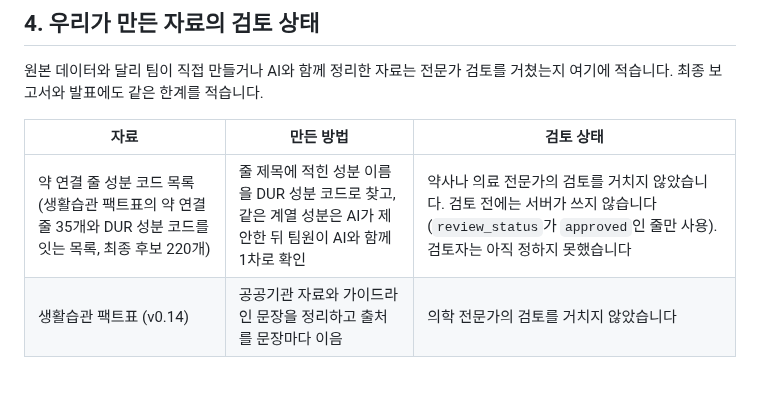
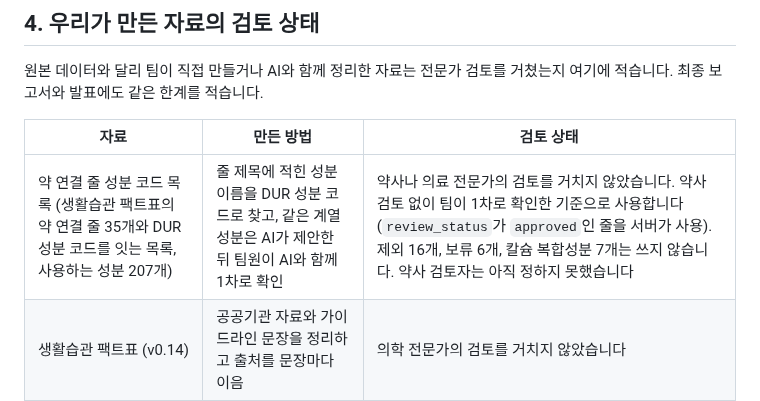
Before and after one commit to AI-HealthCare-06/AH_06_05, a Markdown page: docs/data/SOURCES.md, the part around the change. GitHub-like rendering.

Commit message:
docs: SOURCES.md 성분 코드 목록 사용 기준을 #80 결정에 맞춰 수정
약 연결 줄 성분 코드 목록은 약사 검토 없이 팀이 1차로 확인한 기준으로 쓰도록 4절을 고쳤습니다. 처음에는 약사 검토 전에는 서버가 쓰지 않는다고 적었는데 #80 댓글에서 정한 내용과 달라서 맞췄습니다. 사용하는 성분은 207개(1차 검토 224개에서 제외 16개와 보류 6개를 빼고 추가 제안 5개를 더함)이고, 칼슘 복합성분 7개는 쓰지 않습니다. 약사 검토를 거치지 않았다는 한계와 검토자를 정하지 못했다는 점은 그대로 남겼습니다.

```diff
--- a/docs/data/SOURCES.md
+++ b/docs/data/SOURCES.md
@@ -132,5 +132,5 @@ data/raw/
 
 | 자료 | 만든 방법 | 검토 상태 |
 |---|---|---|
-| 약 연결 줄 성분 코드 목록 (생활습관 팩트표의 약 연결 줄 35개와 DUR 성분 코드를 잇는 목록, 최종 후보 220개) | 줄 제목에 적힌 성분 이름을 DUR 성분 코드로 찾고, 같은 계열 성분은 AI가 제안한 뒤 팀원이 AI와 함께 1차로 확인 | 약사나 의료 전문가의 검토를 거치지 않았습니다. 검토 전에는 서버가 쓰지 않습니다(`review_status`가 `approved`인 줄만 사용). 검토자는 아직 정하지 못했습니다 |
+| 약 연결 줄 성분 코드 목록 (생활습관 팩트표의 약 연결 줄 35개와 DUR 성분 코드를 잇는 목록, 사용하는 성분 207개) | 줄 제목에 적힌 성분 이름을 DUR 성분 코드로 찾고, 같은 계열 성분은 AI가 제안한 뒤 팀원이 AI와 함께 1차로 확인 | 약사나 의료 전문가의 검토를 거치지 않았습니다. 약사 검토 없이 팀이 1차로 확인한 기준으로 사용합니다(`review_status`가 `approved`인 줄을 서버가 사용). 제외 16개, 보류 6개, 칼슘 복합성분 7개는 쓰지 않습니다. 약사 검토자는 아직 정하지 못했습니다 |
 | 생활습관 팩트표 (v0.14) | 공공기관 자료와 가이드라인 문장을 정리하고 출처를 문장마다 이음 | 의학 전문가의 검토를 거치지 않았습니다 |
```
